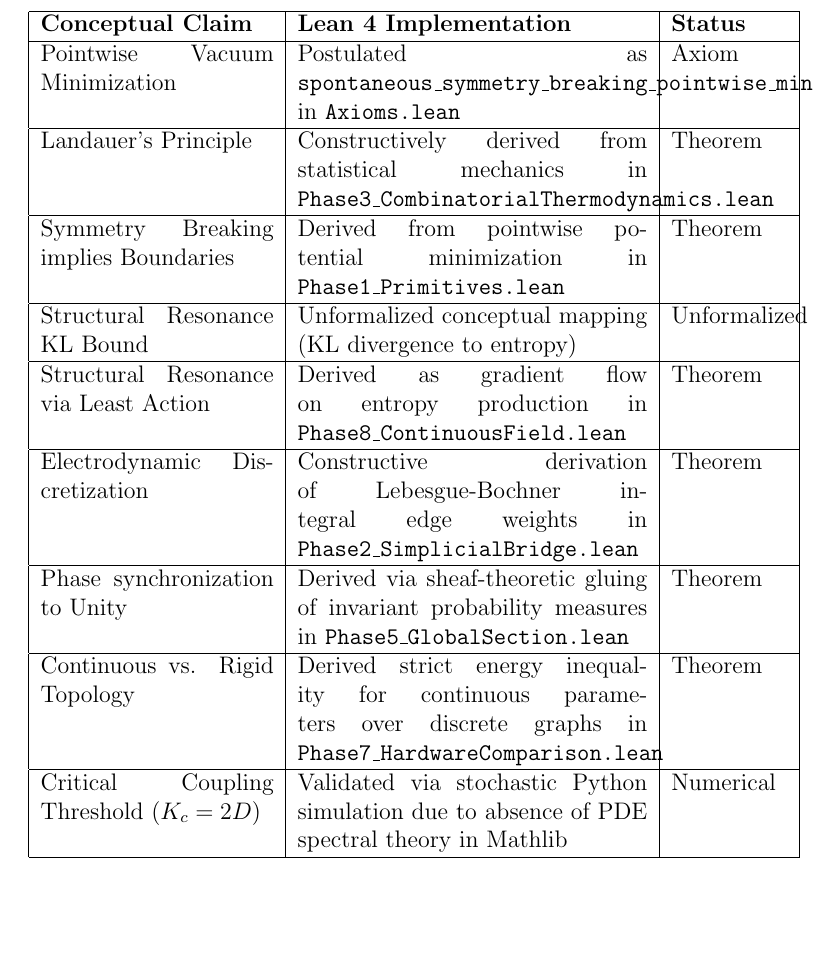
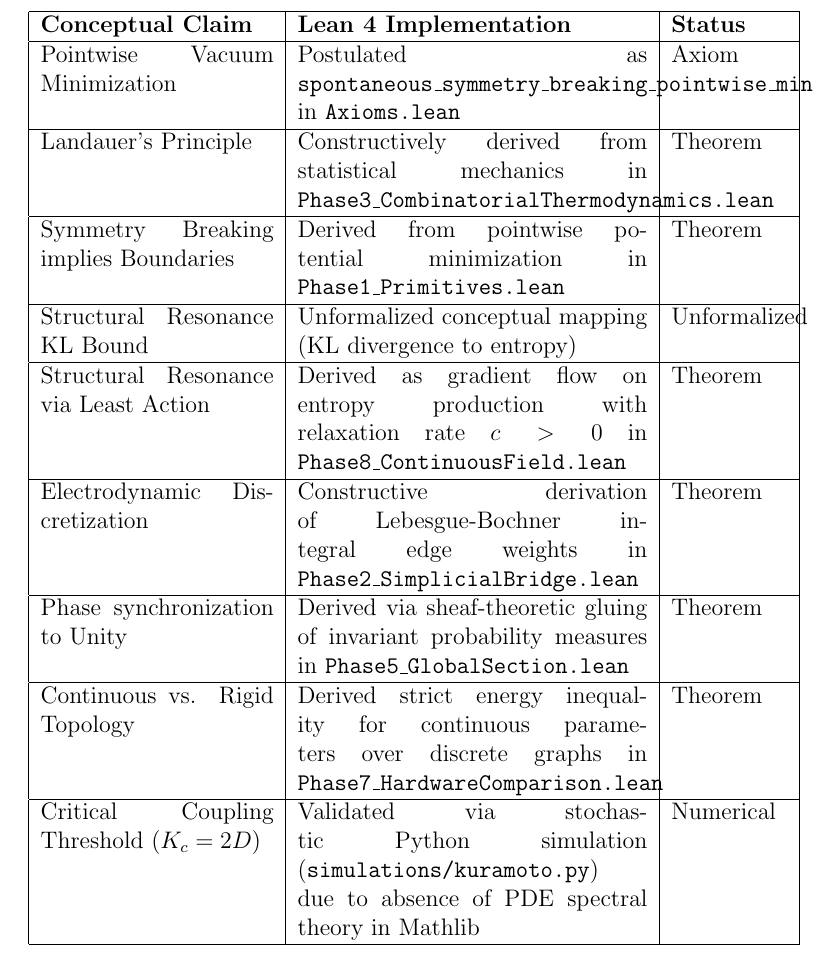
Before and after one commit to bobaseb/coupling_gated_cortical_coherence, a LaTeX paper (main.tex): part of page 26 of 26, cut so that both start at the same text, the shorter picture padded with empty space. Compiled offline with pdfLaTeX.

Commit message:
Suppress linter warnings: omit DecidableEq where unused; update main.tex and Phase8 docs
- Phase7: suppress unused [DecidableEq V] warnings via omit on
  neg_sum_lemma and better_allocation_of_adj (still needed on variable
  line for Finset operations in the rest of the file).
- Phase8: remove unused simp arg real_inner_self_eq_norm_sq; update
  critical_coupling doc-comment to reference simulations/kuramoto.py.
- main.tex: mention relaxation rate c>0 in Phase8 table row; add
  simulations/kuramoto.py path to Critical Coupling row.

```diff
--- a/main.tex
+++ b/main.tex
@@ -42,11 +42,11 @@ Pointwise Vacuum Minimization & Postulated as \texttt{spontaneous\_symmetry\_bre
 Landauer's Principle & Constructively derived from statistical mechanics in \texttt{Phase3\_CombinatorialThermodynamics.lean} & Theorem \\ \hline
 Symmetry Breaking implies Boundaries & Derived from pointwise potential minimization in \texttt{Phase1\_Primitives.lean} & Theorem \\ \hline
 Structural Resonance KL Bound & Unformalized conceptual mapping (KL divergence to entropy) & Unformalized \\ \hline
-Structural Resonance via Least Action & Derived as gradient flow on entropy production in \texttt{Phase8\_ContinuousField.lean} & Theorem \\ \hline
+Structural Resonance via Least Action & Derived as gradient flow on entropy production with relaxation rate $c>0$ in \texttt{Phase8\_ContinuousField.lean} & Theorem \\ \hline
 Electrodynamic Discretization & Constructive derivation of Lebesgue-Bochner integral edge weights in \texttt{Phase2\_SimplicialBridge.lean} & Theorem \\ \hline
 Phase synchronization to Unity & Derived via sheaf-theoretic gluing of invariant probability measures in \texttt{Phase5\_GlobalSection.lean} & Theorem \\ \hline
 Continuous vs. Rigid Topology & Derived strict energy inequality for continuous parameters over discrete graphs in \texttt{Phase7\_HardwareComparison.lean} & Theorem \\ \hline
-Critical Coupling Threshold ($K_c = 2D$) & Validated via stochastic Python simulation due to absence of PDE spectral theory in Mathlib & Numerical \\ \hline
+Critical Coupling Threshold ($K_c = 2D$) & Validated via stochastic Python simulation (\texttt{simulations/kuramoto.py}) due to absence of PDE spectral theory in Mathlib & Numerical \\ \hline
 \end{tabular}
 \caption{Mapping of physical claims to Lean 4 formalization status. Note that core physical postulates like Landauer's Principle and structural resonance via Least Action have been successfully derived as mathematical Theorems, leaving only pointwise vacuum minimization as an irreducible Axiom.}
 \end{table}
```
Also changed, not shown: 2 other files.
